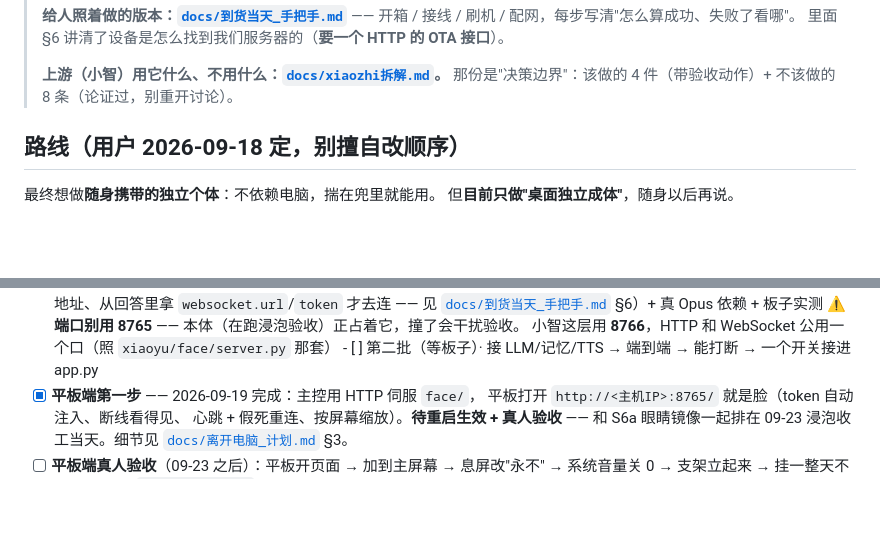
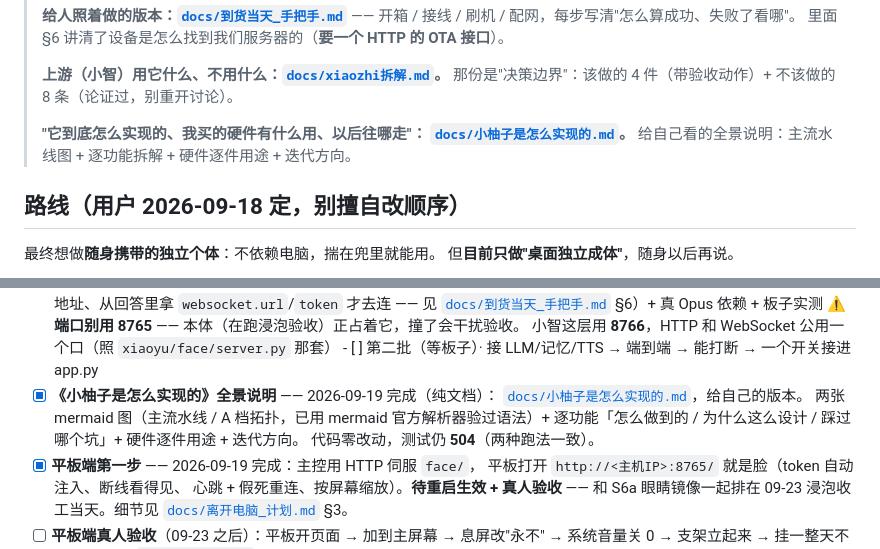
Before and after one commit to xiaoxiaoyu66/xiaoyu-robot, a Markdown page: TODO.md, 2 parts joined by grey strips. Rendered like a GitHub page; blank space fills up the shorter version.

```diff
--- a/TODO.md
+++ b/TODO.md
@@ -15,6 +15,10 @@
 >
 > **上游（小智）用它什么、不用什么：[`docs/xiaozhi拆解.md`](docs/xiaozhi拆解.md)。**
 > 那份是"决策边界"：该做的 4 件（带验收动作）+ 不该做的 8 条（论证过，别重开讨论）。
+>
+> **"它到底怎么实现的、我买的硬件有什么用、以后往哪走"：
+> [`docs/小柚子是怎么实现的.md`](docs/小柚子是怎么实现的.md)。**
+> 给自己看的全景说明：主流水线图 + 逐功能拆解 + 硬件逐件用途 + 迭代方向。
 
 ## 路线（用户 2026-09-18 定，别擅自改顺序）
 
@@ -90,6 +94,11 @@
             ⚠️ **端口别用 8765** —— 本体（在跑浸泡验收）正占着它，撞了会干扰验收。
             小智这层用 **8766**，HTTP 和 WebSocket 公用一个口（照 `xiaoyu/face/server.py` 那套）
       - [ ] 第二批（等板子）· 接 LLM/记忆/TTS → 端到端 → 能打断 → 一个开关接进 app.py
+- [x] **《小柚子是怎么实现的》全景说明** —— 2026-09-19 完成（纯文档）：
+      [`docs/小柚子是怎么实现的.md`](docs/小柚子是怎么实现的.md)，给自己的版本。
+      两张 mermaid 图（主流水线 / A 档拓扑，已用 mermaid 官方解析器验过语法）+
+      逐功能「怎么做到的 / 为什么这么设计 / 踩过哪个坑」+ 硬件逐件用途 + 迭代方向。
+      代码零改动，测试仍 **504**（两种跑法一致）。
 - [x] **平板端第一步** —— 2026-09-19 完成：主控用 HTTP 伺服 `face/`，
       平板打开 `http://<主机IP>:8765/` 就是脸（token 自动注入、断线看得见、
       心跳 + 假死重连、按屏幕缩放）。**待重启生效 + 真人验收** ——
```
Also changed, not shown: HANDOFF.md (+9 -0 lines), docs/小柚子是怎么实现的.md (added, +561 -0 lines).
